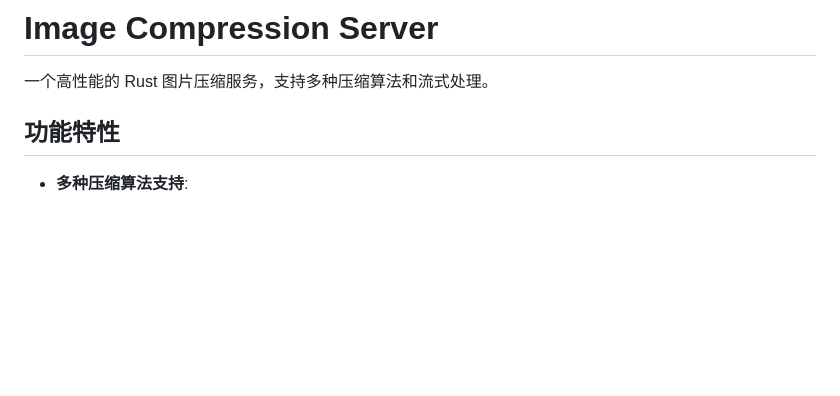
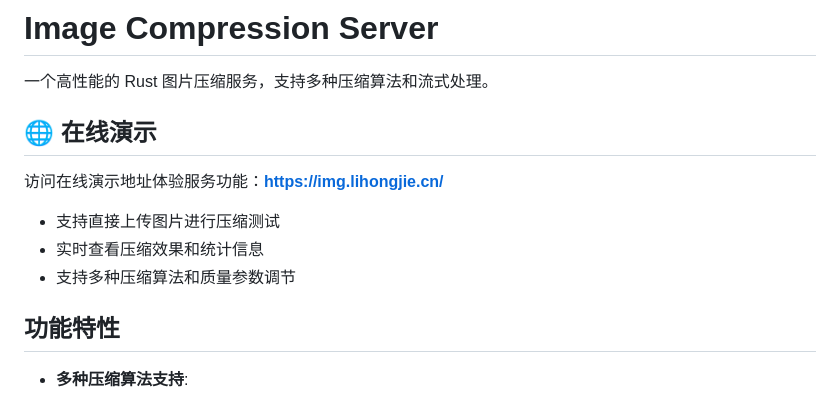
Before and after one commit to lihongjie0209/img-server-rs, a Markdown page: README.md, the part around the change. Drawn GitHub-style; blank space fills up the shorter version.

```diff
--- a/README.md
+++ b/README.md
@@ -1,6 +1,14 @@
 # Image Compression Server
 
 一个高性能的 Rust 图片压缩服务，支持多种压缩算法和流式处理。
+
+## 🌐 在线演示
+
+访问在线演示地址体验服务功能：**https://img.lihongjie.cn/**
+
+- 支持直接上传图片进行压缩测试
+- 实时查看压缩效果和统计信息
+- 支持多种压缩算法和质量参数调节
 
 ## 功能特性
 
```
